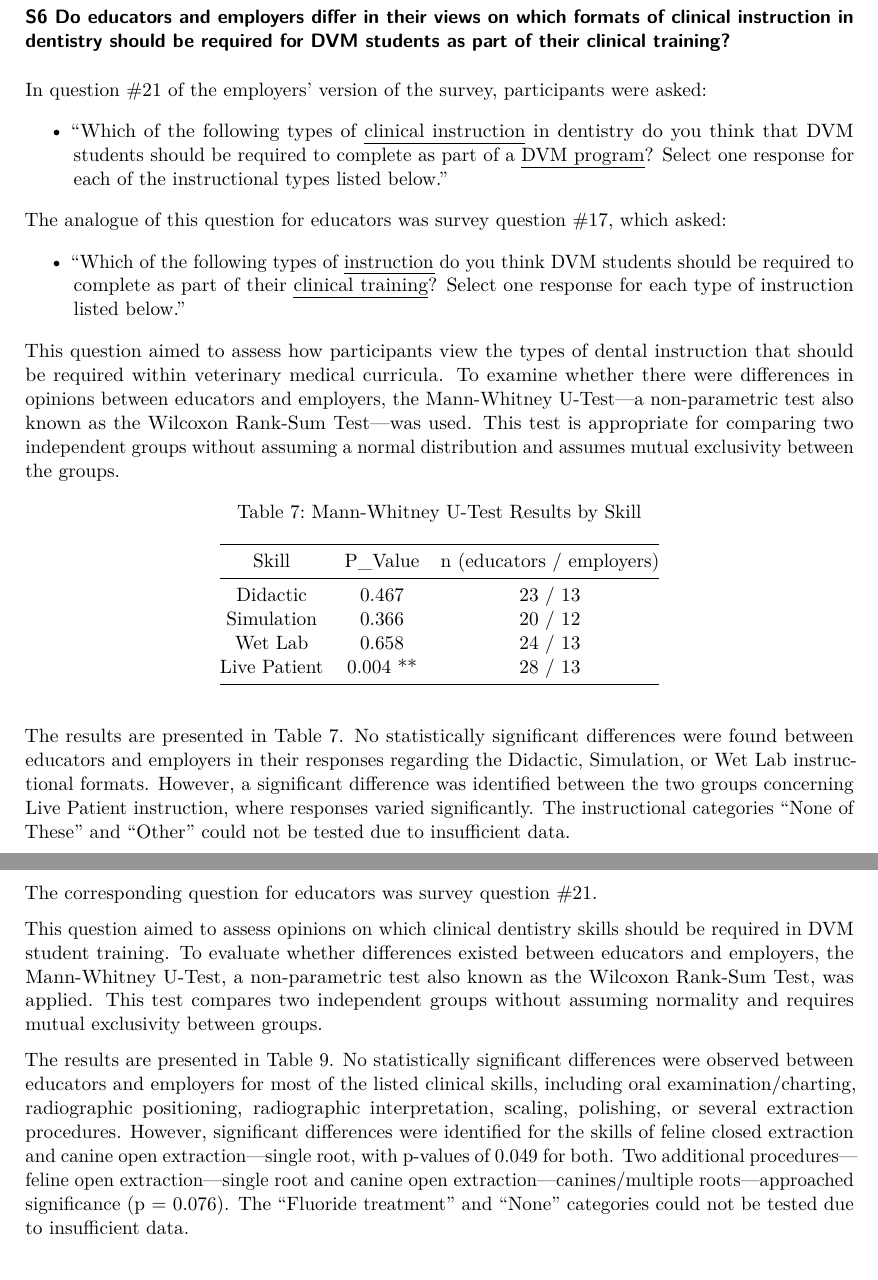
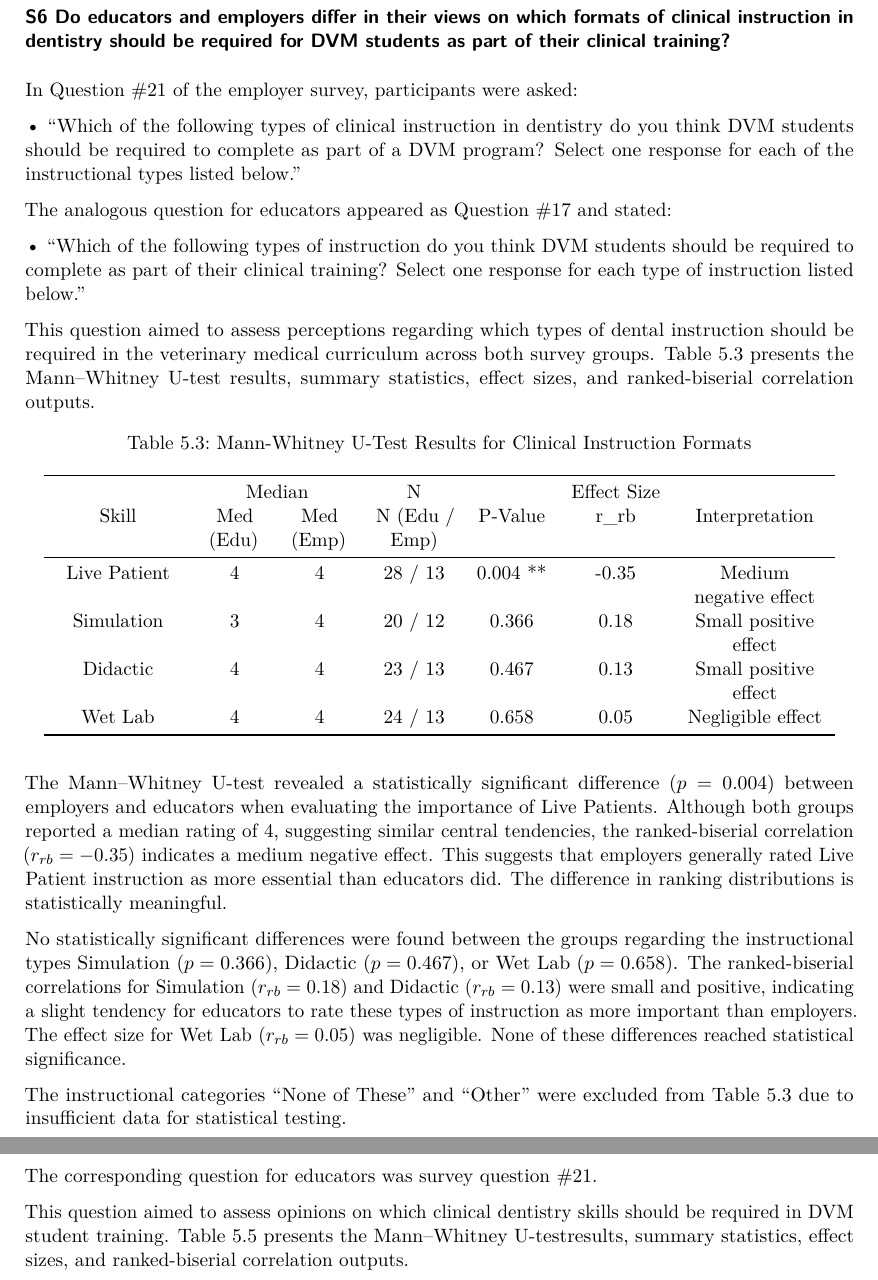
Before and after one commit to Bakerman1982/ST542_ConsultProj, a LaTeX document (Final-Project.tex): two parts of pages 15 and 18 of 19 before the commit and two parts of pages 15 and 18 of 20 after it, joined at a grey line, cut so that both start at the same text. Compiled offline with pdfLaTeX.

Commit message:
Addition of Effect Size RBC, and feedback fixes from the team.

```diff
--- a/Final-Project.tex
+++ b/Final-Project.tex
@@ -43,13 +43,6 @@
 \makeatother
 \usepackage{xcolor}
 \usepackage[margin=1in]{geometry}
-\ifLuaTeX
-  \usepackage{luacolor}
-  \usepackage[soul]{lua-ul}
-\else
-  \usepackage{soul}
-
-\fi
 \setlength{\emergencystretch}{3em} % prevent overfull lines
 \setcounter{secnumdepth}{2}
 % Make \paragraph and \subparagraph free-standing
@@ -1014,63 +1017,62 @@ which formats of clinical instruction in dentistry should be required
 for DVM students as part of their clinical
 training?}\label{s6-do-educators-and-employers-differ-in-their-views-on-which-formats-of-clinical-instruction-in-dentistry-should-be-required-for-dvm-students-as-part-of-their-clinical-training}
 
-In question \#21 of the employers' version of the survey, participants
-were asked:
+In Question \#21 of the employer survey, participants were asked:
 
-\begin{itemize}
-\tightlist
-\item
-  ``Which of the following types of \ul{clinical instruction} in
-  dentistry do you think that DVM students should be required to
-  complete as part of a \ul{DVM program}? Select one response for each
-  of the instructional types listed below.''
-\end{itemize}
+• ``Which of the following types of clinical instruction in dentistry do
+you think DVM students should be required to complete as part of a DVM
+program? Select one response for each of the instructional types listed
+below.''
 
-The analogue of this question for educators was survey question \#17,
-which asked:
+The analogous question for educators appeared as Question \#17 and
+stated:
 
-\begin{itemize}
-\tightlist
-\item
-  ``Which of the following types of \ul{instruction} do you think DVM
-  students should be required to complete as part of their \ul{clinical
-  training}? Select one response for each type of instruction listed
-  below.''
-\end{itemize}
+• ``Which of the following types of instruction do you think DVM
+students should be required to complete as part of their clinical
+training? Select one response for each type of instruction listed
+below.''
 
-This question aimed to assess how participants view the types of dental
-instruction that should be required within veterinary medical curricula.
-To examine whether there were differences in opinions between educators
-and employers, the Mann-Whitney U-Test---a non-parametric test also
-known as the Wilcoxon Rank-Sum Test---was used. This test is appropriate
-for comparing two independent groups without assuming a normal
-distribution and assumes mutual exclusivity between the groups.
+This question aimed to assess perceptions regarding which types of
+dental instruction should be required in the veterinary medical
+curriculum across both survey groups. Table 5.3 presents the
+Mann--Whitney U-test results, summary statistics, effect sizes, and
+ranked-biserial correlation outputs.
 
-\begin{longtable}[]{@{}ccc@{}}
-\caption{Mann-Whitney U-Test Results by Skill}\tabularnewline
-\toprule\noalign{}
-Skill & P\_Value & n (educators / employers) \\
-\midrule\noalign{}
-\endfirsthead
-\toprule\noalign{}
-Skill & P\_Value & n (educators / employers) \\
-\midrule\noalign{}
-\endhead
-\bottomrule\noalign{}
-\endlastfoot
-Didactic & 0.467 & 23 / 13 \\
-Simulation & 0.366 & 20 / 12 \\
-Wet Lab & 0.658 & 24 / 13 \\
-Live Patient & 0.004 ** & 28 / 13 \\
+\begin{longtable}[t]{>{\centering\arraybackslash}p{1.0in}>{\centering\arraybackslash}p{0.5in}>{\centering\arraybackslash}p{0.5in}>{\centering\arraybackslash}p{0.65in}>{\centering\arraybackslash}p{0.55in}>{\centering\arraybackslash}p{0.75in}>{\centering\arraybackslash}p{1.1in}}
+\caption{Mann-Whitney U-Test Results for Clinical Instruction Formats}\\
+\toprule
+\multicolumn{1}{c}{ } & \multicolumn{2}{c}{Median} & \multicolumn{1}{c}{N} & \multicolumn{1}{c}{ } & \multicolumn{1}{c}{Effect Size} & \multicolumn{1}{c}{ } \\
+Skill & Med (Edu) & Med (Emp) & N (Edu / Emp) & P-Value & r\_rb & Interpretation\\
+\midrule
+Live Patient & 4 & 4 & 28 / 13 & 0.004 ** & -0.35 & Medium negative effect\\
+Simulation & 3 & 4 & 20 / 12 & 0.366 & 0.18 & Small positive effect\\
+Didactic & 4 & 4 & 23 / 13 & 0.467 & 0.13 & Small positive effect\\
+Wet Lab & 4 & 4 & 24 / 13 & 0.658 & 0.05 & Negligible effect\\
+\bottomrule
 \end{longtable}
 
-The results are presented in Table 7. No statistically significant
-differences were found between educators and employers in their
-responses regarding the Didactic, Simulation, or Wet Lab instructional
-formats. However, a significant difference was identified between the
-two groups concerning Live Patient instruction, where responses varied
-significantly. The instructional categories ``None of These'' and
-``Other'' could not be tested due to insufficient data.
+The Mann--Whitney U-test revealed a statistically significant difference
+(\(p = 0.004\)) between employers and educators when evaluating the
+importance of Live Patients. Although both groups reported a median
+rating of 4, suggesting similar central tendencies, the ranked-biserial
+correlation (\(r_{rb} = -0.35\)) indicates a medium negative effect.
+This suggests that employers generally rated Live Patient instruction as
+more essential than educators did. The difference in ranking
+distributions is statistically meaningful.
+
+No statistically significant differences were found between the groups
+regarding the instructional types Simulation (\(p = 0.366\)), Didactic
+(\(p = 0.467\)), or Wet Lab (\(p = 0.658\)). The ranked-biserial
+correlations for Simulation (\(r_{rb} = 0.18\)) and Didactic
+(\(r_{rb} = 0.13\)) were small and positive, indicating a slight
+tendency for educators to rate these types of instruction as more
+important than employers. The effect size for Wet Lab
+(\(r_{rb} = 0.05\)) was negligible. None of these differences reached
+statistical significance.
+
+The instructional categories ``None of These'' and ``Other'' were
+excluded from Table 5.3 due to insufficient data for statistical
+testing.
 
 \subsubsection{S7 Is there a difference between the clinical dentistry
 skills that educators report DVM students are learning during their
@@ -1238,20 +1240,7 @@ were asked:
 The corresponding question for educators was survey question \#21.
 
 This question aimed to assess opinions on which clinical dentistry
-skills should be required in DVM student training. To evaluate whether
-differences existed between educators and employers, the Mann-Whitney
-U-Test, a non-parametric test also known as the Wilcoxon Rank-Sum Test,
-was applied. This test compares two independent groups without assuming
-normality and requires mutual exclusivity between groups.
+skills should be required in DVM student training. Table 5.5 presents
+the Mann--Whitney U-testresults, summary statistics, effect sizes, and
+ranked-biserial correlation outputs.
 
-The results are presented in Table 9. No statistically significant
-differences were observed between educators and employers for most of
-the listed clinical skills, including oral examination/charting,
-radiographic positioning, radiographic interpretation, scaling,
-polishing, or several extraction procedures. However, significant
-differences were identified for the skills of feline closed extraction
-and canine open extraction---single root, with p-values of 0.049 for
-both. Two additional procedures---feline open extraction---single root
-and canine open extraction---canines/multiple roots---approached
-significance (p = 0.076). The ``Fluoride treatment'' and ``None''
-categories could not be tested due to insufficient data.
```
Also changed, not shown: Final-Project.pdf, Final-Project_files/figure-pdf/Data_Desc_01-1.pdf, Final-Project_files/figure-pdf/Data_Desc_02-1.pdf, Final-Project_files/figure-pdf/Data_Desc_03-1.pdf, Final-Project_files/figure-pdf/formatgraph-1.pdf, Final-Project_files/figure-pdf/question_7a-1.pdf, Final-Project.tex (152 more changed lines), 1 other file.
